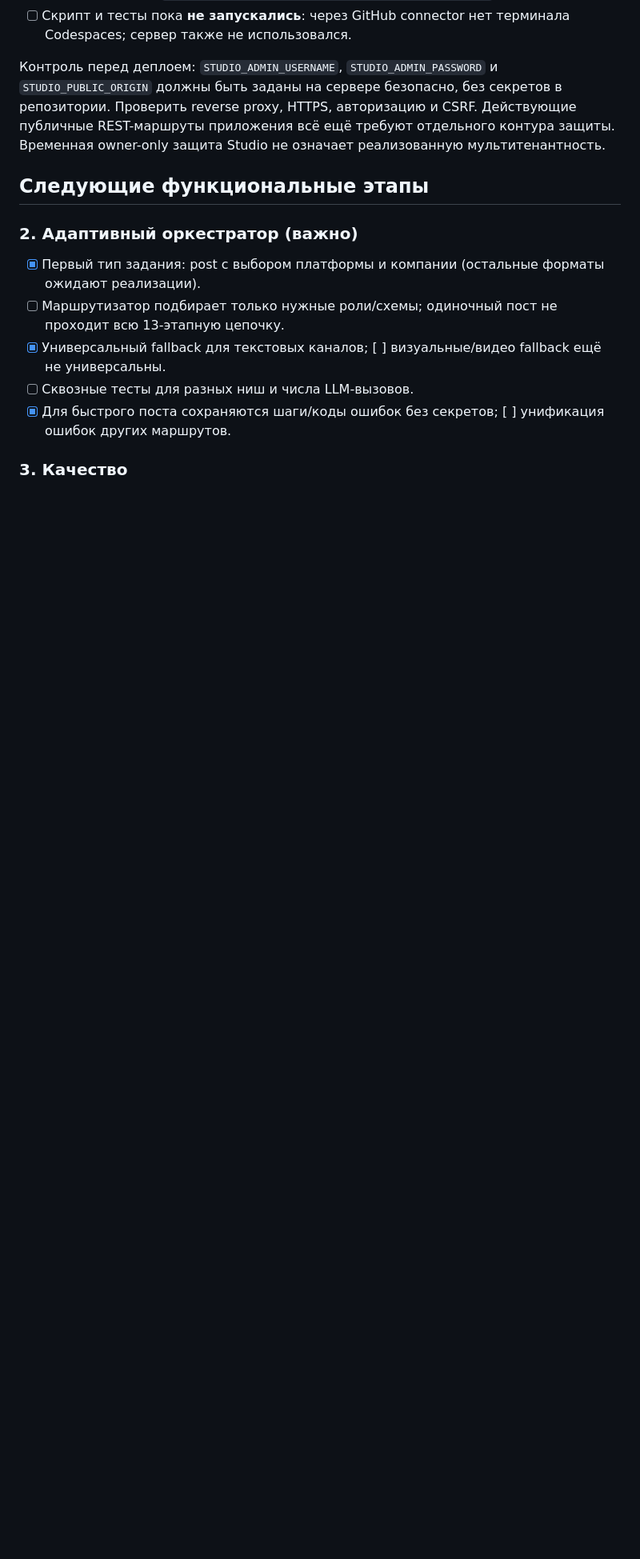
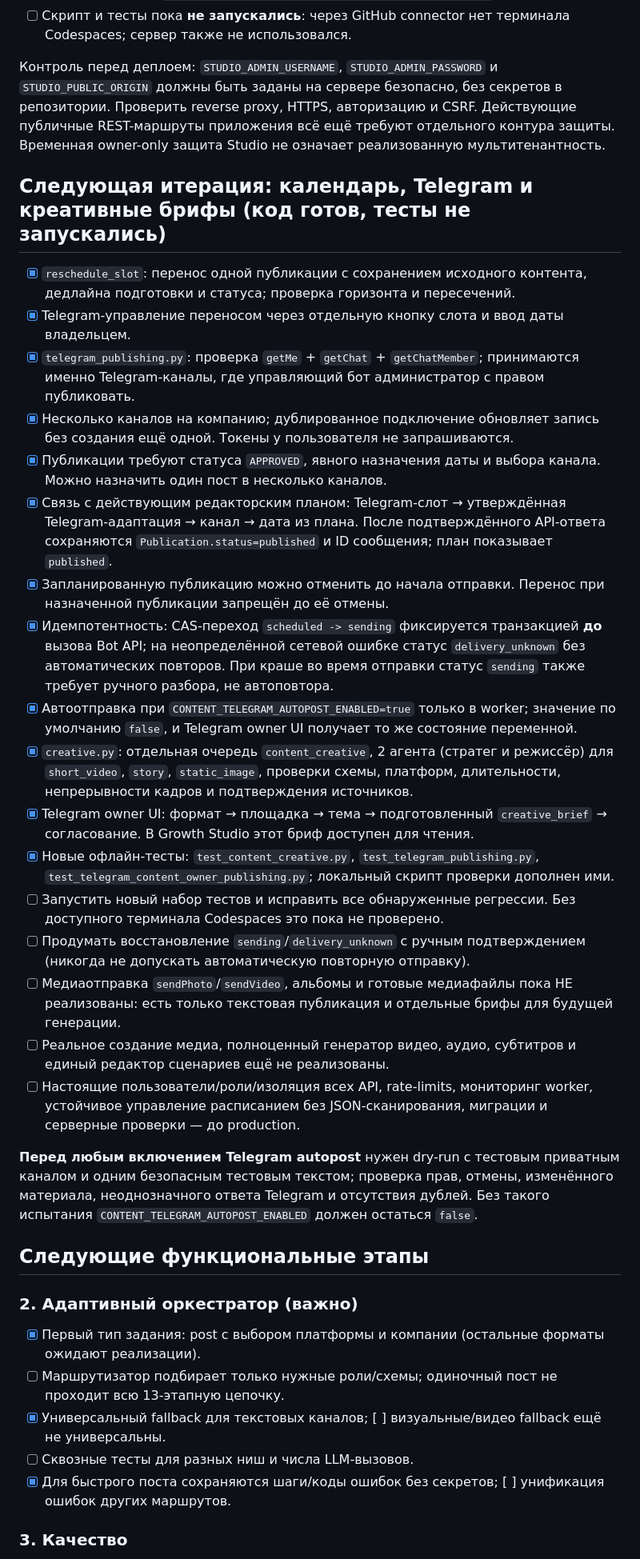
Before and after one commit to grunvald91/Ai_growth_os, a Markdown page: docs/content-studio-implementation-20261011.md, the part around the change. Shown at 80% size. Drawn GitHub-style; blank space fills up the shorter version.

Commit message:
docs(content): track scheduler integration, cautious Telegram publishing and lightweight creative workflows

```diff
--- a/docs/content-studio-implementation-20261011.md
+++ b/docs/content-studio-implementation-20261011.md
@@ -86,6 +86,31 @@
 публичные REST-маршруты приложения всё ещё требуют отдельного контура защиты.
 Временная owner-only защита Studio не означает реализованную мультитенантность.
 
+## Следующая итерация: календарь, Telegram и креативные брифы (код готов, тесты не запускались)
+
+- [x] `reschedule_slot`: перенос одной публикации с сохранением исходного контента, дедлайна подготовки и статуса; проверка горизонта и пересечений.
+- [x] Telegram-управление переносом через отдельную кнопку слота и ввод даты владельцем.
+- [x] `telegram_publishing.py`: проверка `getMe` + `getChat` + `getChatMember`; принимаются именно Telegram-каналы, где управляющий бот администратор с правом публиковать.
+- [x] Несколько каналов на компанию; дублированное подключение обновляет запись без создания ещё одной. Токены у пользователя не запрашиваются.
+- [x] Публикации требуют статуса `APPROVED`, явного назначения даты и выбора канала. Можно назначить один пост в несколько каналов.
+- [x] Связь с действующим редакторским планом: Telegram-слот → утверждённая Telegram-адаптация → канал → дата из плана. После подтверждённого API-ответа сохраняются `Publication.status=published` и ID сообщения; план показывает `published`.
+- [x] Запланированную публикацию можно отменить до начала отправки. Перенос при назначенной публикации запрещён до её отмены.
+- [x] Идемпотентность: CAS-переход `scheduled -> sending` фиксируется транзакцией **до** вызова Bot API; на неопределённой сетевой ошибке статус `delivery_unknown` без автоматических повторов. При краше во время отправки статус `sending` также требует ручного разбора, не автоповтора.
+- [x] Автоотправка при `CONTENT_TELEGRAM_AUTOPOST_ENABLED=true` только в worker; значение по умолчанию `false`, и Telegram owner UI получает то же состояние переменной.
+- [x] `creative.py`: отдельная очередь `content_creative`, 2 агента (стратег и режиссёр) для `short_video`, `story`, `static_image`, проверки схемы, платформ, длительности, непрерывности кадров и подтверждения источников.
+- [x] Telegram owner UI: формат → площадка → тема → подготовленный `creative_brief` → согласование. В Growth Studio этот бриф доступен для чтения.
+- [x] Новые офлайн-тесты: `test_content_creative.py`, `test_telegram_publishing.py`, `test_telegram_content_owner_publishing.py`; локальный скрипт проверки дополнен ими.
+- [ ] Запустить новый набор тестов и исправить все обнаруженные регрессии. Без доступного терминала Codespaces это пока не проверено.
+- [ ] Продумать восстановление `sending`/`delivery_unknown` с ручным подтверждением (никогда не допускать автоматическую повторную отправку).
+- [ ] Медиаотправка `sendPhoto`/`sendVideo`, альбомы и готовые медиафайлы пока НЕ реализованы: есть только текстовая публикация и отдельные брифы для будущей генерации.
+- [ ] Реальное создание медиа, полноценный генератор видео, аудио, субтитров и единый редактор сценариев ещё не реализованы.
+- [ ] Настоящие пользователи/роли/изоляция всех API, rate-limits, мониторинг worker, устойчивое управление расписанием без JSON-сканирования, миграции и серверные проверки — до production.
+
+**Перед любым включением Telegram autopost** нужен dry-run с тестовым приватным каналом и
+одним безопасным тестовым текстом; проверка прав, отмены, изменённого материала,
+неоднозначного ответа Telegram и отсутствия дублей. Без такого испытания
+`CONTENT_TELEGRAM_AUTOPOST_ENABLED` должен остаться `false`.
+
 ## Следующие функциональные этапы
 
 ### 2. Адаптивный оркестратор (важно)
```
